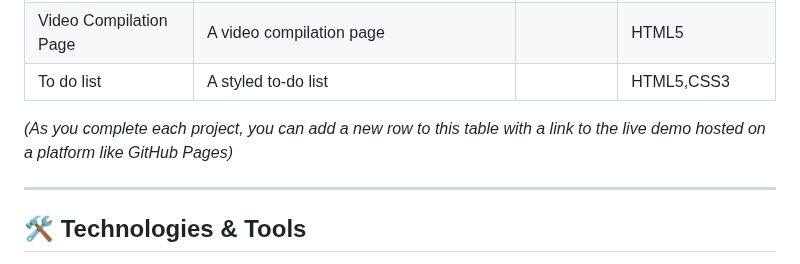
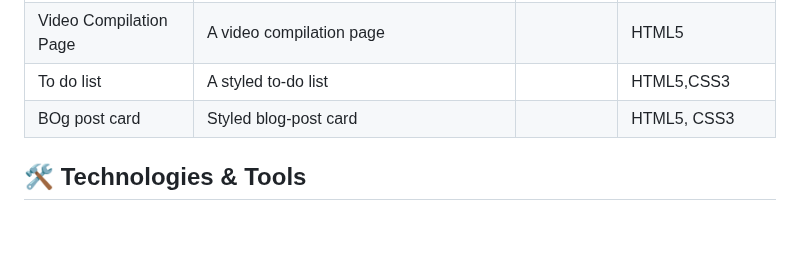
Before and after one commit to nHallecn/freeCodeCamp-projects, a Markdown page: README.md, the part around the change. GitHub-like rendering; blank space fills up the shorter version.

```diff
--- a/README.md
+++ b/README.md
@@ -28,11 +28,8 @@ Here is a list of the projects I have completed so far. Each project is located
 |Travel Agency Page	                |A landing page for a fictional travel agency.	               |View Project	                         |HTML5,
 |Video Compilation Page | A video compilation page | |HTML5
 To do list |A styled to-do list |  |HTML5,CSS3
+|BOg post card | Styled blog-post card| |HTML5, CSS3
 
-
-*(As you complete each project, you can add a new row to this table with a link to the live demo hosted on a platform like GitHub Pages)*
-
----
 
 ## 🛠️ Technologies & Tools
 
```
